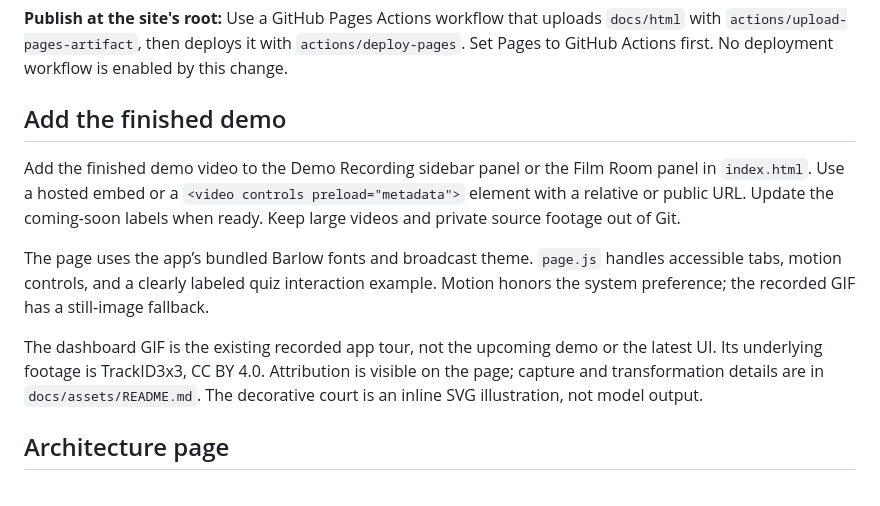
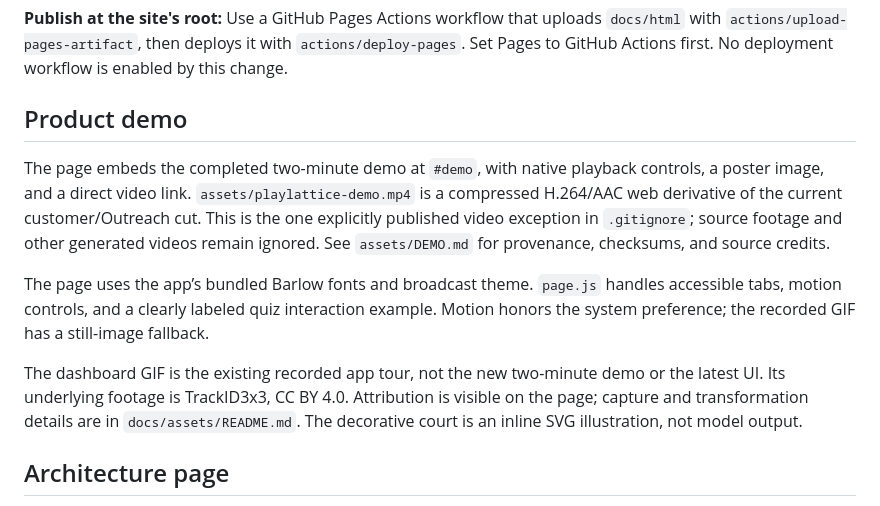
Before and after one commit to dotimothy/yc-naive-hackathon, a Markdown page: docs/html/README.md, the part around the change. Rendered like a GitHub page.

```diff
--- a/docs/html/README.md
+++ b/docs/html/README.md
@@ -18,13 +18,13 @@ Nothing is published automatically by adding these files.
 
 **Publish at the site's root:** Use a GitHub Pages Actions workflow that uploads `docs/html` with `actions/upload-pages-artifact`, then deploys it with `actions/deploy-pages`. Set Pages to GitHub Actions first. No deployment workflow is enabled by this change.
 
-## Add the finished demo
+## Product demo
 
-Add the finished demo video to the Demo Recording sidebar panel or the Film Room panel in `index.html`. Use a hosted embed or a `<video controls preload="metadata">` element with a relative or public URL. Update the coming-soon labels when ready. Keep large videos and private source footage out of Git.
+The page embeds the completed two-minute demo at `#demo`, with native playback controls, a poster image, and a direct video link. `assets/playlattice-demo.mp4` is a compressed H.264/AAC web derivative of the current customer/Outreach cut. This is the one explicitly published video exception in `.gitignore`; source footage and other generated videos remain ignored. See `assets/DEMO.md` for provenance, checksums, and source credits.
 
 The page uses the app’s bundled Barlow fonts and broadcast theme. `page.js` handles accessible tabs, motion controls, and a clearly labeled quiz interaction example. Motion honors the system preference; the recorded GIF has a still-image fallback.
 
-The dashboard GIF is the existing recorded app tour, not the upcoming demo or the latest UI. Its underlying footage is TrackID3x3, CC BY 4.0. Attribution is visible on the page; capture and transformation details are in `docs/assets/README.md`. The decorative court is an inline SVG illustration, not model output.
+The dashboard GIF is the existing recorded app tour, not the new two-minute demo or the latest UI. Its underlying footage is TrackID3x3, CC BY 4.0. Attribution is visible on the page; capture and transformation details are in `docs/assets/README.md`. The decorative court is an inline SVG illustration, not model output.
 
 ## Architecture page
 
```
Also changed, not shown: README.md (+2 -0 lines), docs/README.md (added, +25 -0 lines), integrations/naive/README.md (+18 -1 lines), docs/html/assets/playlattice-demo-poster.jpg (added), 5 other files.
